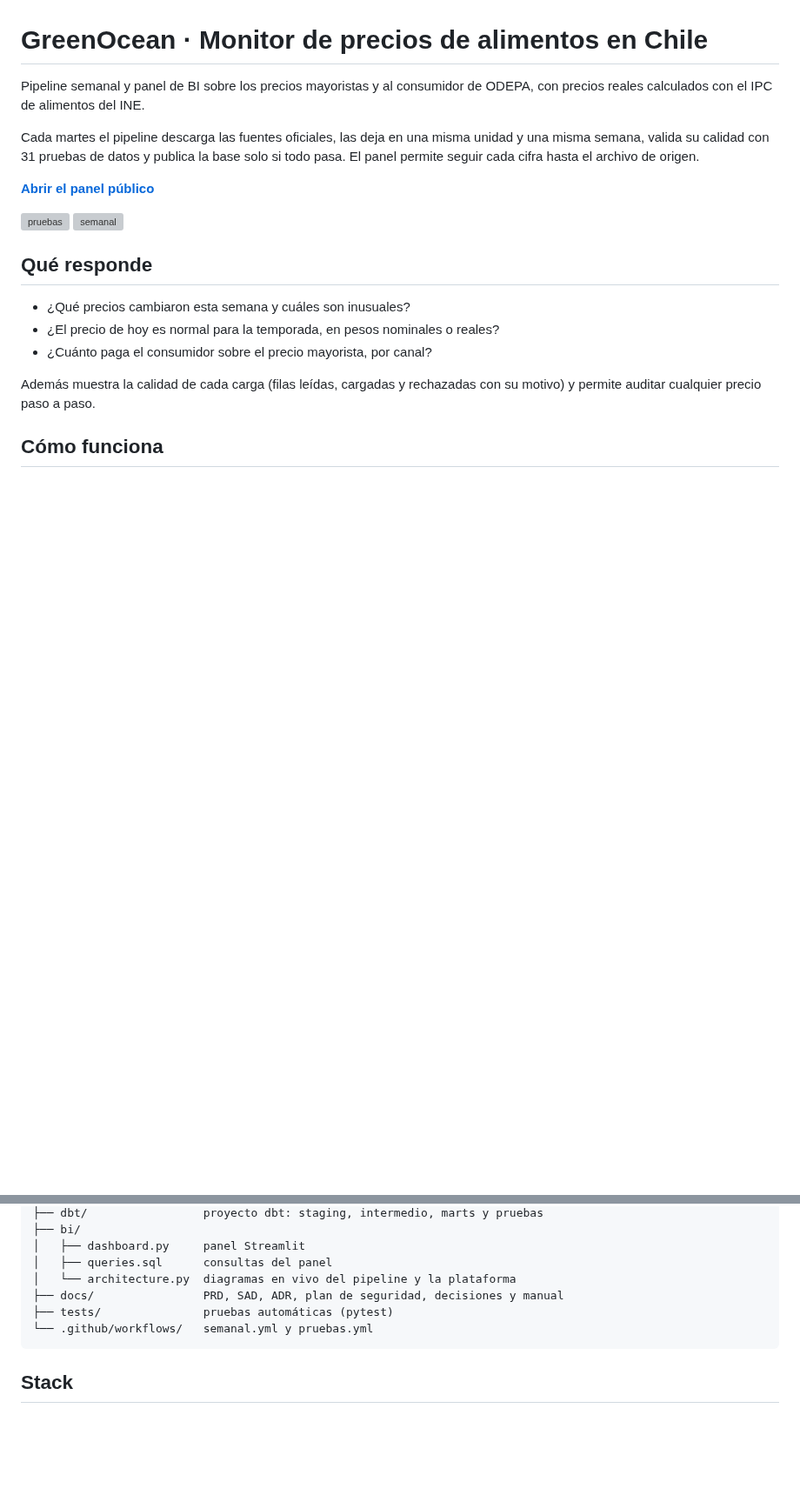
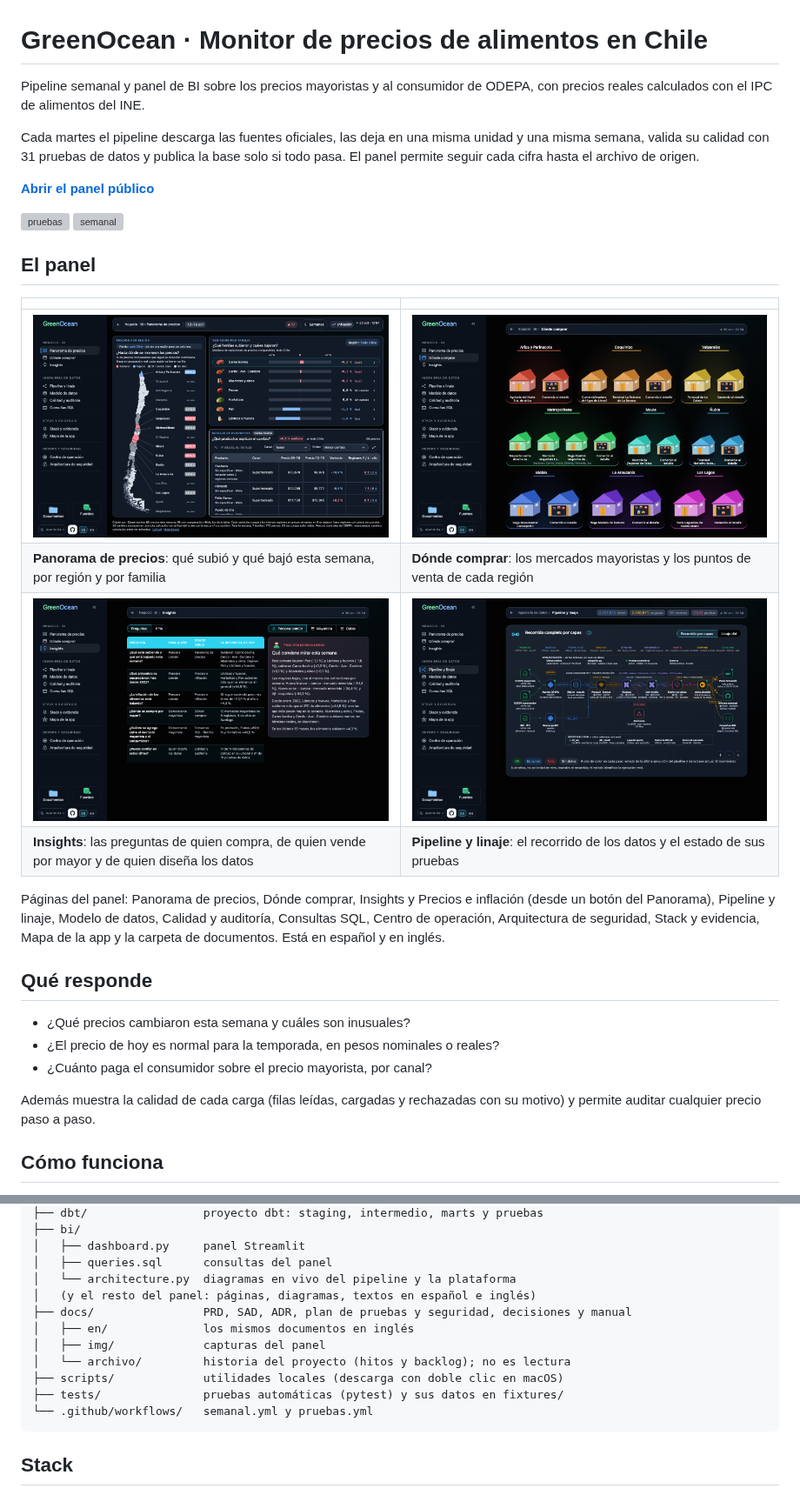
Before and after one commit to ben-carter-data/greenocean, a Markdown page: README.md, 2 parts joined by grey strips. Shown at 87% size. GitHub-like rendering; pictures changed too: docs/img/readme/donde-comprar.png (added), docs/img/readme/insights.png (added), docs/img/readme/panorama.png (added); blank space fills up the shorter version; grey boxes are pictures that could not be loaded.

Commit message:
Limpieza: scripts/, tests/fixtures/, docs/archivo/, README con capturas y diagrama
Co-Authored-By: Claude Sonnet 5.5 <noreply@anthropic.com>

````diff
--- a/README.md
+++ b/README.md
@@ -6,8 +6,19 @@ Cada martes el pipeline descarga las fuentes oficiales, las deja en una misma un
 
 [**Abrir el panel público**](https://monitor-precios-hito1-d4hfucgaifcebbwahgrzwf.streamlit.app/)
 
-[![pruebas](https://github.com/cben6514-boop/monitor-precios-hito1/actions/workflows/pruebas.yml/badge.svg)](https://github.com/cben6514-boop/monitor-precios-hito1/actions/workflows/pruebas.yml)
-[![semanal](https://github.com/cben6514-boop/monitor-precios-hito1/actions/workflows/semanal.yml/badge.svg)](https://github.com/cben6514-boop/monitor-precios-hito1/actions/workflows/semanal.yml)
+[![pruebas](https://github.com/cben6514-boop/greenocean/actions/workflows/pruebas.yml/badge.svg)](https://github.com/cben6514-boop/greenocean/actions/workflows/pruebas.yml)
+[![semanal](https://github.com/cben6514-boop/greenocean/actions/workflows/semanal.yml/badge.svg)](https://github.com/cben6514-boop/greenocean/actions/workflows/semanal.yml)
+
+## El panel
+
+| | |
+|---|---|
+| ![Panorama de precios](docs/img/readme/panorama.png) | ![Dónde comprar](docs/img/readme/donde-comprar.png) |
+| **Panorama de precios**: qué subió y qué bajó esta semana, por región y por familia | **Dónde comprar**: los mercados mayoristas y los puntos de venta de cada región |
+| ![Insights](docs/img/readme/insights.png) | ![Pipeline y linaje](docs/img/readme/pipeline.png) |
+| **Insights**: las preguntas de quien compra, de quien vende por mayor y de quien diseña los datos | **Pipeline y linaje**: el recorrido de los datos y el estado de sus pruebas |
+
+Páginas del panel: Panorama de precios, Dónde comprar, Insights y Precios e inflación (desde un botón del Panorama), Pipeline y linaje, Modelo de datos, Calidad y auditoría, Consultas SQL, Centro de operación, Arquitectura de seguridad, Stack y evidencia, Mapa de la app y la carpeta de documentos. Está en español y en inglés.
 
 ## Qué responde
 
@@ -47,8 +72,13 @@ GitHub Actions ejecuta todo cada martes y corre las pruebas en cada cambio. Los
 │   ├── dashboard.py     panel Streamlit
 │   ├── queries.sql      consultas del panel
 │   └── architecture.py  diagramas en vivo del pipeline y la plataforma
-├── docs/                PRD, SAD, ADR, plan de seguridad, decisiones y manual
-├── tests/               pruebas automáticas (pytest)
+│   (y el resto del panel: páginas, diagramas, textos en español e inglés)
+├── docs/                PRD, SAD, ADR, plan de pruebas y seguridad, decisiones y manual
+│   ├── en/              los mismos documentos en inglés
+│   ├── img/             capturas del panel
+│   └── archivo/         historia del proyecto (hitos y backlog); no es lectura
+├── scripts/             utilidades locales (descarga con doble clic en macOS)
+├── tests/               pruebas automáticas (pytest) y sus datos en fixtures/
 └── .github/workflows/   semanal.yml y pruebas.yml
 ```
 
````
Also changed, not shown: other parts of README.md (+14 -0 lines), CLAUDE.md (+1 -1 lines), docs/archivo/BACKLOG.md (renamed from docs/historia/BACKLOG.md), docs/archivo/hito-1.md (renamed from docs/historia/hito-1.md), docs/archivo/hito-2.md (renamed from docs/historia/hito-2.md), docs/archivo/hito-3.md (renamed from docs/historia/hito-3.md), docs/archivo/hito-4.md (renamed from docs/historia/hito-4.md), docs/img/readme/calidad.png (added), 7 other files.
